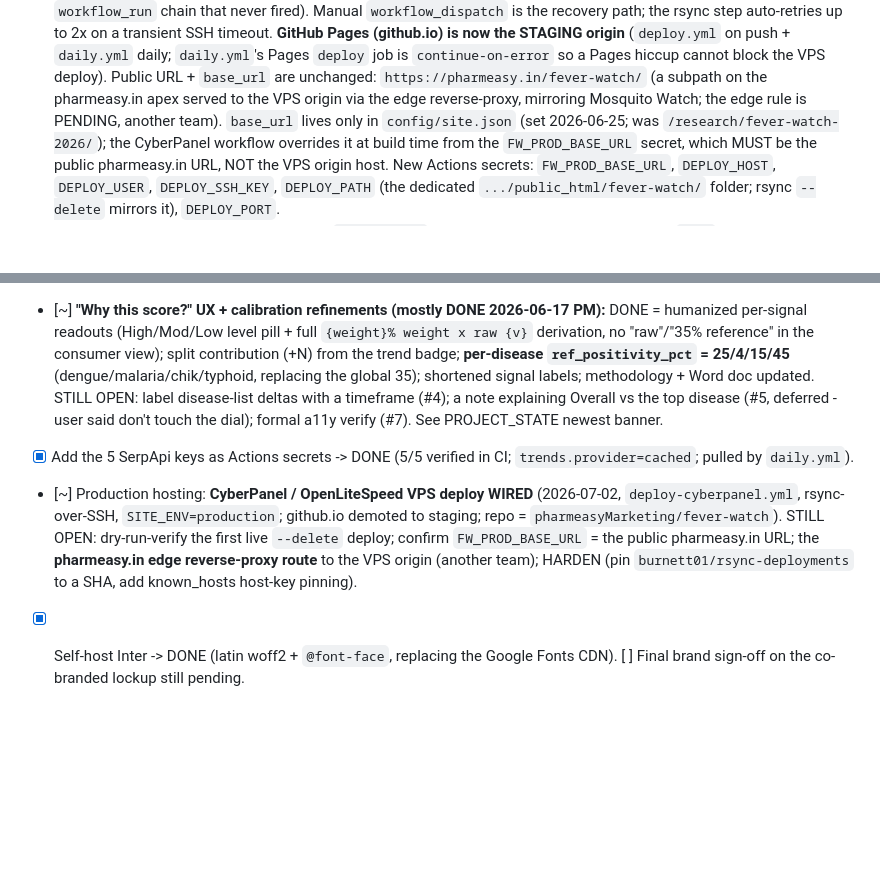
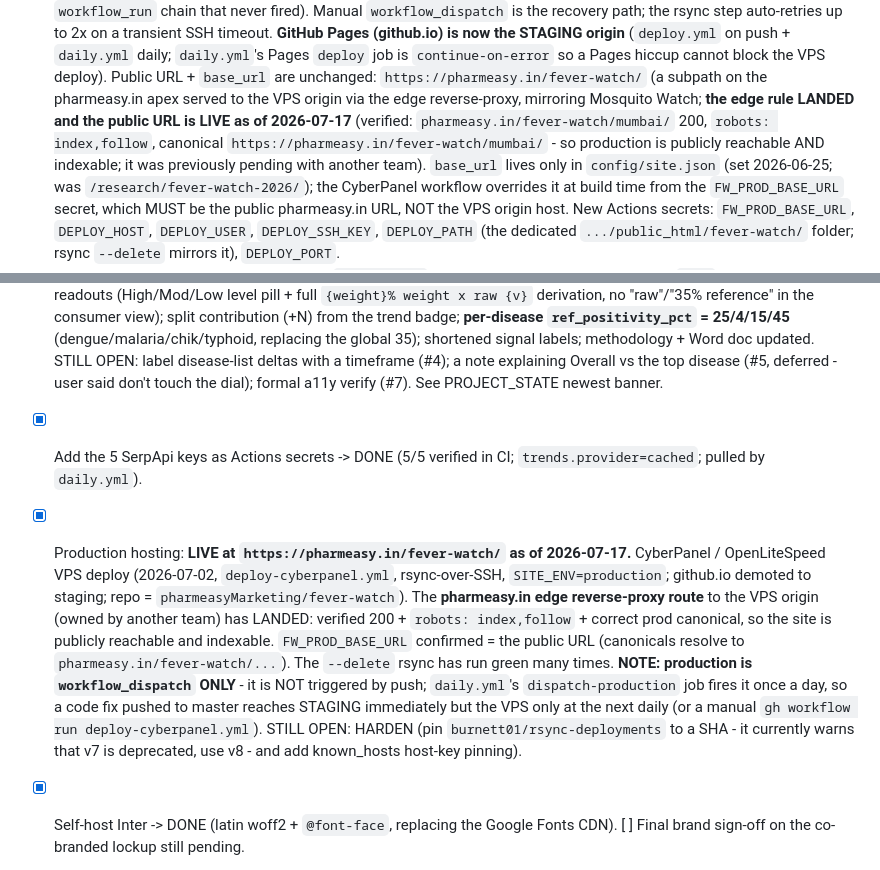
Before and after one commit to pharmeasyMarketing/fever-watch, a Markdown page: CLAUDE.md, 2 parts joined by grey strips. Rendered like a GitHub page; blank space fills up the shorter version.

```diff
--- a/CLAUDE.md
+++ b/CLAUDE.md
@@ -80,7 +80,10 @@ per-disease rows ONLY - the `OVERALL` blend rows aggregate `$T:$T` and self-reco
   auto-retries up to 2x on a transient SSH timeout. **GitHub Pages (github.io) is now the STAGING origin** (`deploy.yml` on push + `daily.yml`
   daily; `daily.yml`'s Pages `deploy` job is `continue-on-error` so a Pages hiccup cannot block the VPS deploy).
   Public URL + `base_url` are unchanged: `https://pharmeasy.in/fever-watch/` (a subpath on the pharmeasy.in apex
-  served to the VPS origin via the edge reverse-proxy, mirroring Mosquito Watch; the edge rule is PENDING, another
+  served to the VPS origin via the edge reverse-proxy, mirroring Mosquito Watch; **the edge rule LANDED and the
+  public URL is LIVE as of 2026-07-17** (verified: `pharmeasy.in/fever-watch/mumbai/` 200, `robots: index,follow`,
+  canonical `https://pharmeasy.in/fever-watch/mumbai/` - so production is publicly reachable AND indexable; it was
+  previously pending with another
   team). `base_url` lives only in `config/site.json` (set 2026-06-25; was `/research/fever-watch-2026/`); the
   CyberPanel workflow overrides it at build time from the `FW_PROD_BASE_URL` secret, which MUST be the public
   pharmeasy.in URL, NOT the VPS origin host. New Actions secrets: `FW_PROD_BASE_URL`, `DEPLOY_HOST`, `DEPLOY_USER`,
@@ -344,6 +347,6 @@ Lab positivity is now LIVE: the `gsheet_api` provider reads the private "Year 20
 - [x] **Lab positivity LIVE (2026-06-17):** reads the private "Year 2026 DoD data(TC Data)" tab via the Google Sheets API + a service account (`src/signals/gsheet_api.py`, provider `gsheet_api`, secret `GOOGLE_SHEETS_SA_JSON`; `daily.yml` sets `POSITIVITY_PROVIDER=gsheet_api`). City map in `data/citymap/` (resolver `src/citymap.py`); 2025 historic = `data/lab_feed_2025_historic.csv` (from `TC Fever Watch Data 2025.xlsx`); season-trend Labs + Overall now REAL. Full detail: PROJECT_STATE 2026-06-17 banner.
 - [~] **"Why this score?" UX + calibration refinements (mostly DONE 2026-06-17 PM):** DONE = humanized per-signal readouts (High/Mod/Low level pill + full `{weight}% weight x raw {v}` derivation, no "raw"/"35% reference" in the consumer view); split contribution (+N) from the trend badge; **per-disease `ref_positivity_pct` = 25/4/15/45** (dengue/malaria/chik/typhoid, replacing the global 35); shortened signal labels; methodology + Word doc updated. STILL OPEN: label disease-list deltas with a timeframe (#4); a note explaining Overall vs the top disease (#5, deferred - user said don't touch the dial); formal a11y verify (#7). See PROJECT_STATE newest banner.
 - [x] Add the 5 SerpApi keys as Actions secrets -> DONE (5/5 verified in CI; `trends.provider=cached`; pulled by `daily.yml`).
-- [~] Production hosting: **CyberPanel / OpenLiteSpeed VPS deploy WIRED** (2026-07-02, `deploy-cyberpanel.yml`, rsync-over-SSH, `SITE_ENV=production`; github.io demoted to staging; repo = `pharmeasyMarketing/fever-watch`). STILL OPEN: dry-run-verify the first live `--delete` deploy; confirm `FW_PROD_BASE_URL` = the public pharmeasy.in URL; the **pharmeasy.in edge reverse-proxy route** to the VPS origin (another team); HARDEN (pin `burnett01/rsync-deployments` to a SHA, add known_hosts host-key pinning).
+- [x] Production hosting: **LIVE at `https://pharmeasy.in/fever-watch/` as of 2026-07-17.** CyberPanel / OpenLiteSpeed VPS deploy (2026-07-02, `deploy-cyberpanel.yml`, rsync-over-SSH, `SITE_ENV=production`; github.io demoted to staging; repo = `pharmeasyMarketing/fever-watch`). The **pharmeasy.in edge reverse-proxy route** to the VPS origin (owned by another team) has LANDED: verified 200 + `robots: index,follow` + correct prod canonical, so the site is publicly reachable and indexable. `FW_PROD_BASE_URL` confirmed = the public URL (canonicals resolve to `pharmeasy.in/fever-watch/...`). The `--delete` rsync has run green many times. **NOTE: production is `workflow_dispatch` ONLY** - it is NOT triggered by push; `daily.yml`'s `dispatch-production` job fires it once a day, so a code fix pushed to master reaches STAGING immediately but the VPS only at the next daily (or a manual `gh workflow run deploy-cyberpanel.yml`). STILL OPEN: HARDEN (pin `burnett01/rsync-deployments` to a SHA - it currently warns that v7 is deprecated, use v8 - and add known_hosts host-key pinning).
 - [x] Self-host Inter -> DONE (latin woff2 + `@font-face`, replacing the Google Fonts CDN). [ ] Final brand sign-off on the co-branded lockup still pending.
 - [ ] Backtest the 3-signal lag on a past monsoon before any public early-warning claim.
```
Also changed, not shown: docs/PROJECT_STATE.md (+19 -1 lines).
